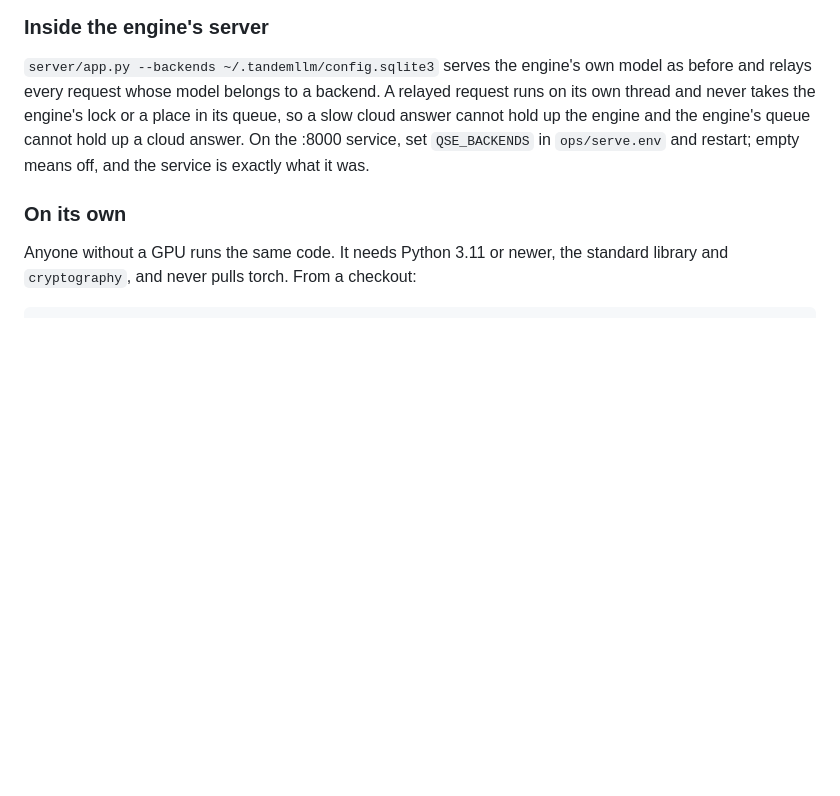
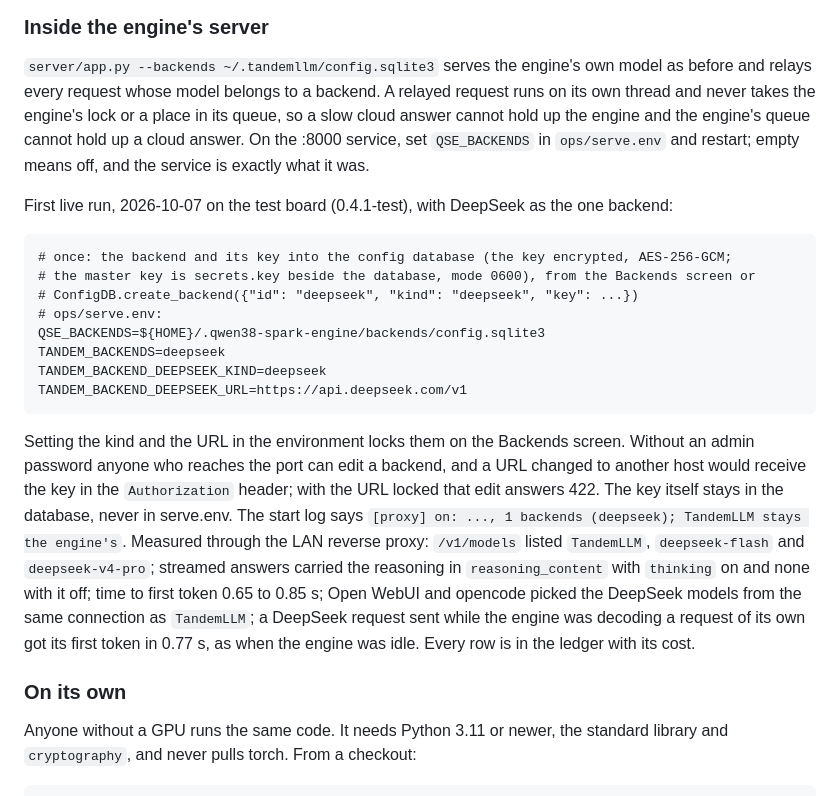
Before and after one commit to 0xBakeer/TandemLLM, a Markdown page: docs/proxy.md, the part around the change. GitHub-like rendering; blank space fills up the shorter version.

Commit message:
docs/proxy.md: the in-process relay's first live run (2026-10-07, DeepSeek beside the engine on :8000), the serve.env lines and why kind and URL are locked (SRV-261)

```diff
--- a/docs/proxy.md
+++ b/docs/proxy.md
@@ -18,6 +18,19 @@ The proxy only observes in this release. It never changes a request's meaning: i
 ### Inside the engine's server
 
 `server/app.py --backends ~/.tandemllm/config.sqlite3` serves the engine's own model as before and relays every request whose model belongs to a backend. A relayed request runs on its own thread and never takes the engine's lock or a place in its queue, so a slow cloud answer cannot hold up the engine and the engine's queue cannot hold up a cloud answer. On the :8000 service, set `QSE_BACKENDS` in `ops/serve.env` and restart; empty means off, and the service is exactly what it was.
+
+First live run, 2026-10-07 on the test board (0.4.1-test), with DeepSeek as the one backend:
+
+    # once: the backend and its key into the config database (the key encrypted, AES-256-GCM;
+    # the master key is secrets.key beside the database, mode 0600), from the Backends screen or
+    # ConfigDB.create_backend({"id": "deepseek", "kind": "deepseek", "key": ...})
+    # ops/serve.env:
+    QSE_BACKENDS=${HOME}/.qwen38-spark-engine/backends/config.sqlite3
+    TANDEM_BACKENDS=deepseek
+    TANDEM_BACKEND_DEEPSEEK_KIND=deepseek
+    TANDEM_BACKEND_DEEPSEEK_URL=https://api.deepseek.com/v1
+
+Setting the kind and the URL in the environment locks them on the Backends screen. Without an admin password anyone who reaches the port can edit a backend, and a URL changed to another host would receive the key in the `Authorization` header; with the URL locked that edit answers 422. The key itself stays in the database, never in serve.env. The start log says `[proxy] on: ..., 1 backends (deepseek); TandemLLM stays the engine's`. Measured through the LAN reverse proxy: `/v1/models` listed `TandemLLM`, `deepseek-flash` and `deepseek-v4-pro`; streamed answers carried the reasoning in `reasoning_content` with `thinking` on and none with it off; time to first token 0.65 to 0.85 s; Open WebUI and opencode picked the DeepSeek models from the same connection as `TandemLLM`; a DeepSeek request sent while the engine was decoding a request of its own got its first token in 0.77 s, as when the engine was idle. Every row is in the ledger with its cost.
 
 ### On its own
 
```
